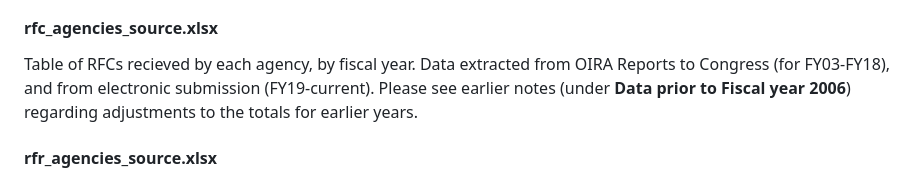
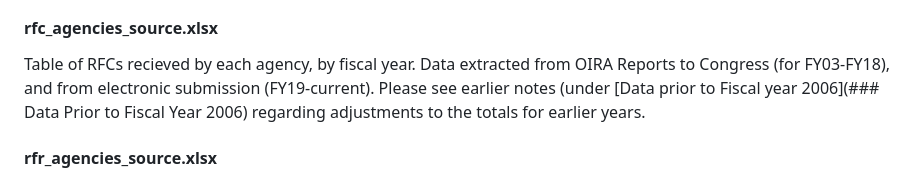
Before and after one commit to infopolicy/iqa, a Markdown page: README.md, the part around the change. Drawn GitHub-style.

Commit message:
Update README.md
Signed-off-by: afsass01 <alan.f.sasso@gmail.com>

```diff
--- a/README.md
+++ b/README.md
@@ -88,7 +88,7 @@ Final resolutions (if applicable) of requests for corrections and reconsideratio
 For each fiscal year, OIRA Reports to Congress (for FY03-FY18) provided tables of all RFCs and RFRs that were reported as unresolved from prior fiscal years, and how those were ultimately resolved (correction/no correction/partial correction/handled by other processes/pending).  Those data are presented here.  These are ultimately merged with data from rfcs_resolutions_source and rfr_agencies_source to determine a running count of how RFCs are ultimately resolved. For the data collection FY19-FY23, this granular level of detail (by fiscal year) was not collected due to the multi-year nature of the call.  OMB was only able to ask about the nature of pending RFCs/RFRs at the end of FY23.
 
 #### rfc_agencies_source.xlsx
-Table of RFCs recieved by each agency, by fiscal year.  Data extracted from OIRA Reports to Congress (for FY03-FY18), and from electronic submission (FY19-current). Please see earlier notes (under **Data prior to Fiscal year 2006**) regarding adjustments to the totals for earlier years.
+Table of RFCs recieved by each agency, by fiscal year.  Data extracted from OIRA Reports to Congress (for FY03-FY18), and from electronic submission (FY19-current). Please see earlier notes (under [Data prior to Fiscal year 2006](### Data Prior to Fiscal Year 2006) regarding adjustments to the totals for earlier years.
 
 #### rfr_agencies_source.xlsx
 Table of RFRs recieved by each agency, by fiscal year.  Data extracted from OIRA Reports to Congress (for FY03-FY18), and from electronic submission (FY19-current). Please see earlier notes (under **Data prior to Fiscal year 2006**) regarding adjustments to the totals for earlier years.
```
